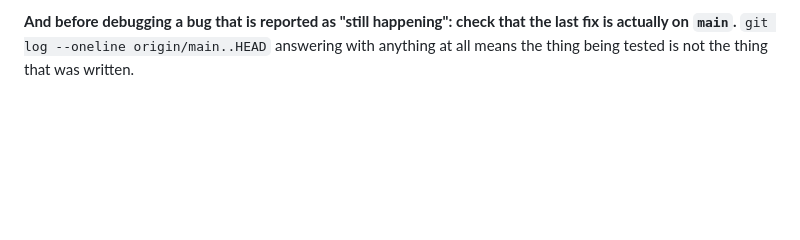
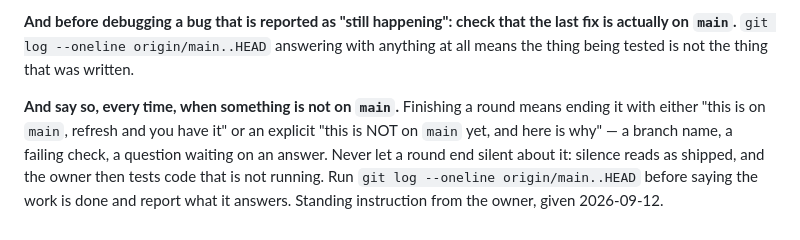
Before and after one commit to 1984tpearson/cbcb, a Markdown page: CLAUDE.md, the part around the change. Rendered like a GitHub page; blank space fills up the shorter version.

Commit message:
Say every round whether the work is on main
Co-Authored-By: Claude Opus 5 <noreply@anthropic.com>
Claude-Session: https://claude.ai/code/session_01WbYA2Ng2D67KdqcEX7cy2a

```diff
--- a/CLAUDE.md
+++ b/CLAUDE.md
@@ -169,3 +169,11 @@ but fast-forward `main` to it before saying the work is finished.
 the last fix is actually on `main`.** `git log --oneline origin/main..HEAD`
 answering with anything at all means the thing being tested is not the thing
 that was written.
+
+**And say so, every time, when something is not on `main`.** Finishing a round
+means ending it with either "this is on `main`, refresh and you have it" or an
+explicit "this is NOT on `main` yet, and here is why" — a branch name, a failing
+check, a question waiting on an answer. Never let a round end silent about it:
+silence reads as shipped, and the owner then tests code that is not running.
+Run `git log --oneline origin/main..HEAD` before saying the work is done and
+report what it answers. Standing instruction from the owner, given 2026-09-12.
```
